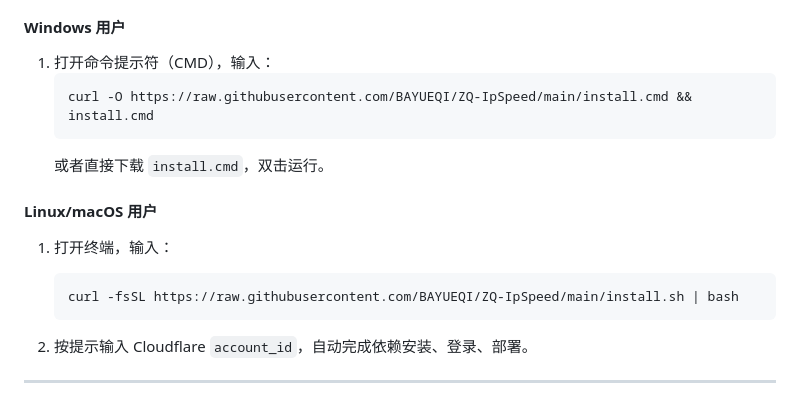
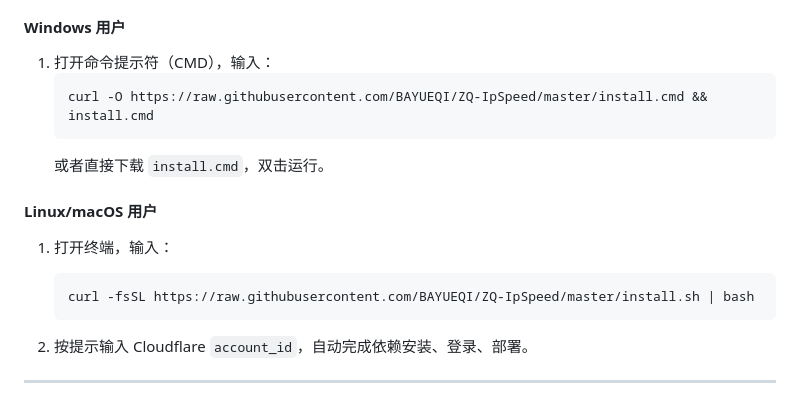
Before and after one commit to BAYUEQI/ZQ-IpSpeed, a Markdown page: README.md, the part around the change. GitHub-like rendering.

````diff
--- a/README.md
+++ b/README.md
@@ -61,7 +61,7 @@ ZQ-IpSpeed 是一个基于 Cloudflare Workers 的高颜值 IP 查询与网络测
 
 1. 打开命令提示符（CMD），输入：
    ```cmd
-   curl -O https://raw.githubusercontent.com/BAYUEQI/ZQ-IpSpeed/main/install.cmd && install.cmd
+   curl -O https://raw.githubusercontent.com/BAYUEQI/ZQ-IpSpeed/master/install.cmd && install.cmd
    ```
    或者直接下载 `install.cmd`，双击运行。
 
@@ -69,7 +69,7 @@ ZQ-IpSpeed 是一个基于 Cloudflare Workers 的高颜值 IP 查询与网络测
 
 1. 打开终端，输入：
    ```bash
-   curl -fsSL https://raw.githubusercontent.com/BAYUEQI/ZQ-IpSpeed/main/install.sh | bash
+   curl -fsSL https://raw.githubusercontent.com/BAYUEQI/ZQ-IpSpeed/master/install.sh | bash
    ```
 
 2. 按提示输入 Cloudflare `account_id`，自动完成依赖安装、登录、部署。
````
